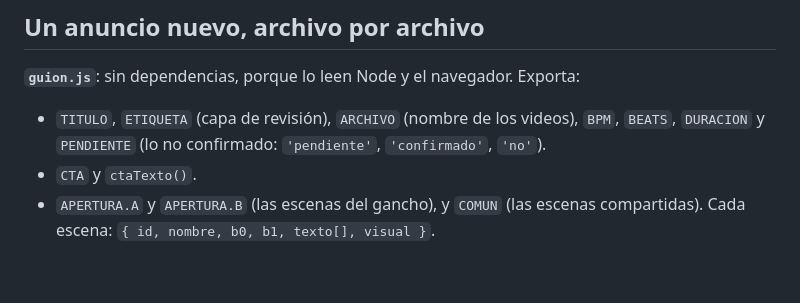
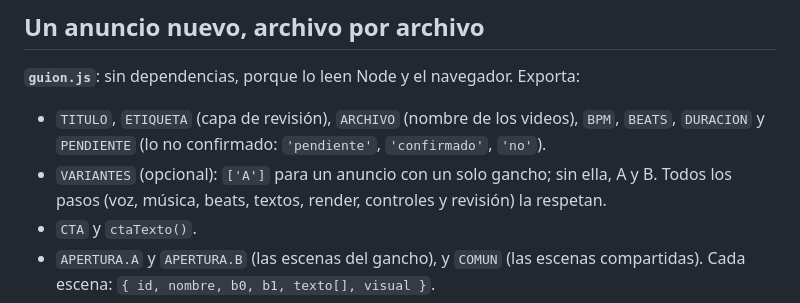
Before and after one commit to intra-arte/propiedadconecta, a Markdown page: anuncios/motor/README.md, the part around the change. Drawn GitHub-style; blank space fills up the shorter version.

Commit message:
Documentar los anuncios con un solo gancho
Co-Authored-By: Claude Opus 5.5 <noreply@anthropic.com>
Claude-Session: https://claude.ai/code/session_014uUKrTmvww3hyQkKMHpm3h

```diff
--- a/anuncios/motor/README.md
+++ b/anuncios/motor/README.md
@@ -40,6 +40,7 @@ Vista previa en el navegador: servir `anuncios/` y abrir `/motor/index.html?anun
 **`guion.js`**: sin dependencias, porque lo leen Node y el navegador. Exporta:
 
 - `TITULO`, `ETIQUETA` (capa de revisión), `ARCHIVO` (nombre de los videos), `BPM`, `BEATS`, `DURACION` y `PENDIENTE` (lo no confirmado: `'pendiente'`, `'confirmado'`, `'no'`).
+- `VARIANTES` (opcional): `['A']` para un anuncio con un solo gancho; sin ella, A y B. Todos los pasos (voz, música, beats, textos, render, controles y revisión) la respetan.
 - `CTA` y `ctaTexto()`.
 - `APERTURA.A` y `APERTURA.B` (las escenas del gancho), y `COMUN` (las escenas compartidas). Cada escena: `{ id, nombre, b0, b1, texto[], visual }`.
 - `EV`: los eventos en beats, que comparten imagen, sonido y voz.
```
Also changed, not shown: 1 other file.
